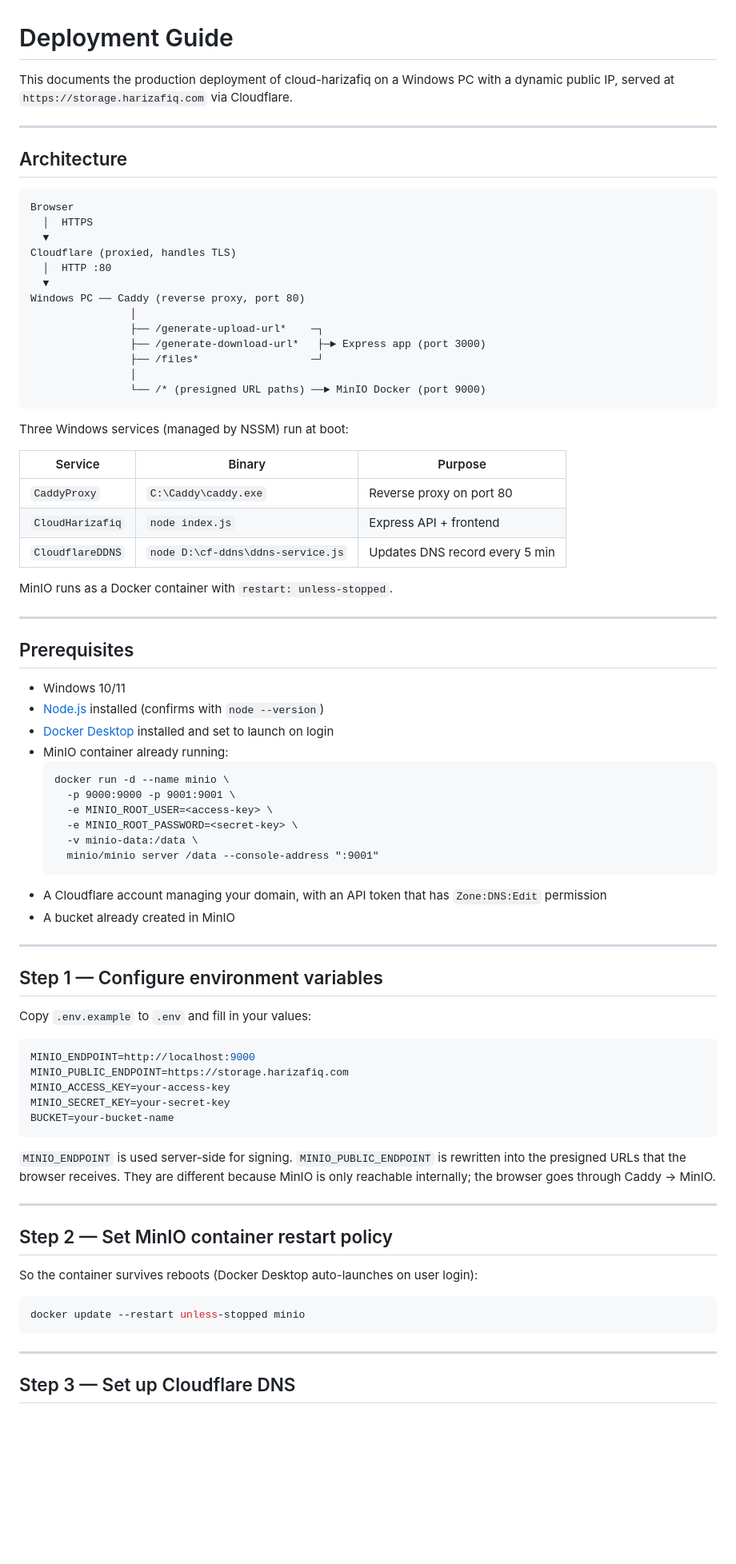
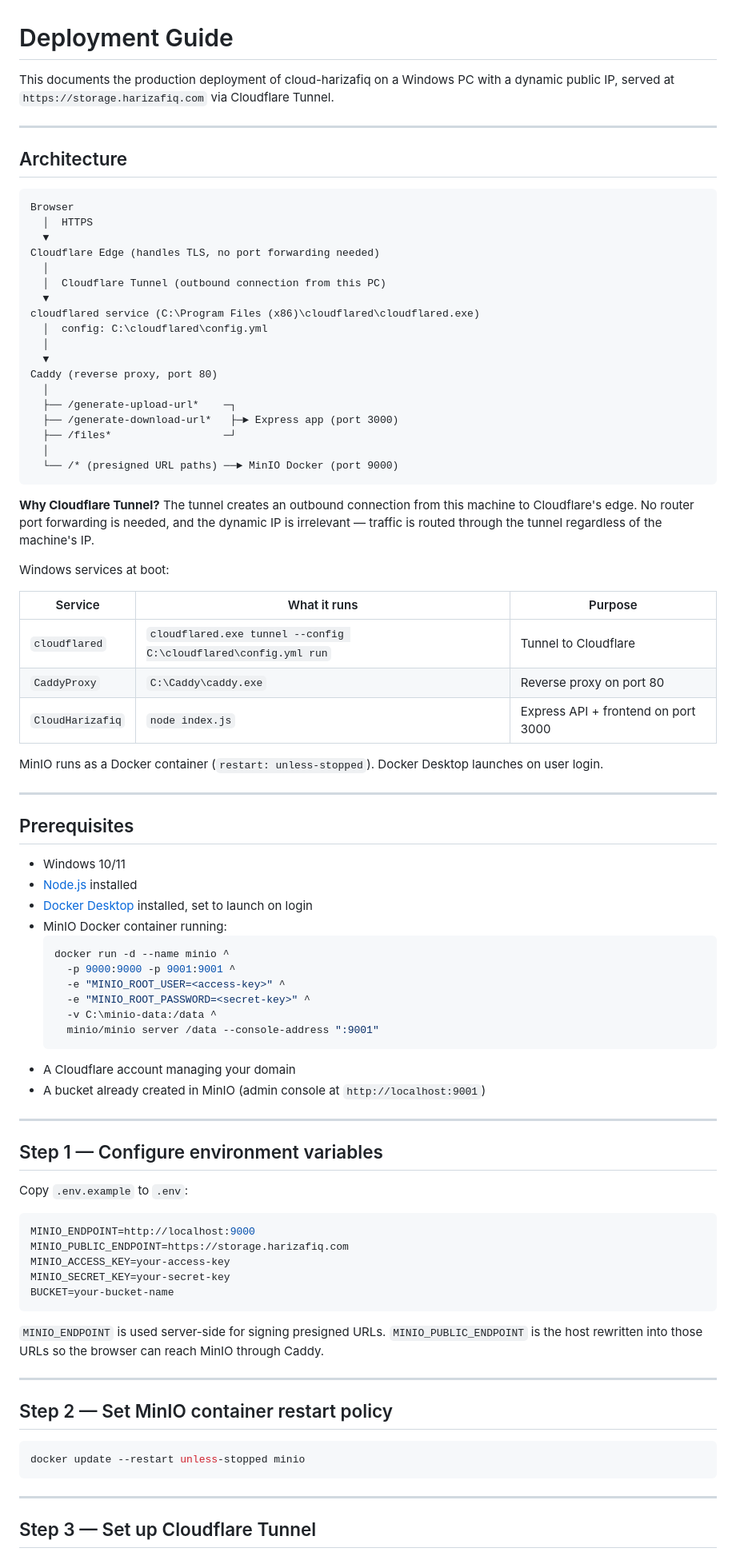
Before and after one commit to afiqezio/storage-harizafiq, a Markdown page: DEPLOYMENT.md, the part around one of its changes. Shown at 80% size. GitHub-like rendering; blank space fills up the shorter version.

````diff
--- a/DEPLOYMENT.md
+++ b/DEPLOYMENT.md
@@ -1,6 +1,6 @@
 # Deployment Guide
 
-This documents the production deployment of cloud-harizafiq on a Windows PC with a dynamic public IP, served at `https://storage.harizafiq.com` via Cloudflare.
+This documents the production deployment of cloud-harizafiq on a Windows PC with a dynamic public IP, served at `https://storage.harizafiq.com` via Cloudflare Tunnel.
 
 ---
 
@@ -10,52 +10,59 @@ This documents the production deployment of cloud-harizafiq on a Windows PC with
 Browser
   │  HTTPS
   ▼
-Cloudflare (proxied, handles TLS)
-  │  HTTP :80
+Cloudflare Edge (handles TLS, no port forwarding needed)
+  │
+  │  Cloudflare Tunnel (outbound connection from this PC)
   ▼
-Windows PC ── Caddy (reverse proxy, port 80)
-                │
-                ├── /generate-upload-url*    ─┐
-                ├── /generate-download-url*   ├─► Express app (port 3000)
-                ├── /files*                  ─┘
-                │
-                └── /* (presigned URL paths) ──► MinIO Docker (port 9000)
+cloudflared service (C:\Program Files (x86)\cloudflared\cloudflared.exe)
+  │  config: C:\cloudflared\config.yml
+  │
+  ▼
+Caddy (reverse proxy, port 80)
+  │
+  ├── /generate-upload-url*    ─┐
+  ├── /generate-download-url*   ├─► Express app (port 3000)
+  ├── /files*                  ─┘
+  │
+  └── /* (presigned URL paths) ──► MinIO Docker (port 9000)
 ```
 
-Three Windows services (managed by NSSM) run at boot:
+**Why Cloudflare Tunnel?** The tunnel creates an outbound connection from this machine to Cloudflare's edge. No router port forwarding is needed, and the dynamic IP is irrelevant — traffic is routed through the tunnel regardless of the machine's IP.
 
-| Service | Binary | Purpose |
+Windows services at boot:
+
+| Service | What it runs | Purpose |
 |---|---|---|
+| `cloudflared` | `cloudflared.exe tunnel --config C:\cloudflared\config.yml run` | Tunnel to Cloudflare |
 | `CaddyProxy` | `C:\Caddy\caddy.exe` | Reverse proxy on port 80 |
-| `CloudHarizafiq` | `node index.js` | Express API + frontend |
-| `CloudflareDDNS` | `node D:\cf-ddns\ddns-service.js` | Updates DNS record every 5 min |
+| `CloudHarizafiq` | `node index.js` | Express API + frontend on port 3000 |
 
-MinIO runs as a Docker container with `restart: unless-stopped`.
+MinIO runs as a Docker container (`restart: unless-stopped`). Docker Desktop launches on user login.
 
 ---
 
 ## Prerequisites
 
 - Windows 10/11
-- [Node.js](https://nodejs.org/) installed (confirms with `node --version`)
-- [Docker Desktop](https://www.docker.com/products/docker-desktop/) installed and set to launch on login
-- MinIO container already running:
-  ```
-  docker run -d --name minio \
-    -p 9000:9000 -p 9001:9001 \
-    -e MINIO_ROOT_USER=<access-key> \
-    -e MINIO_ROOT_PASSWORD=<secret-key> \
-    -v minio-data:/data \
+- [Node.js](https://nodejs.org/) installed
+- [Docker Desktop](https://www.docker.com/products/docker-desktop/) installed, set to launch on login
+- MinIO Docker container running:
+  ```bash
+  docker run -d --name minio ^
+    -p 9000:9000 -p 9001:9001 ^
+    -e "MINIO_ROOT_USER=<access-key>" ^
+    -e "MINIO_ROOT_PASSWORD=<secret-key>" ^
+    -v C:\minio-data:/data ^
     minio/minio server /data --console-address ":9001"
   ```
-- A Cloudflare account managing your domain, with an API token that has `Zone:DNS:Edit` permission
-- A bucket already created in MinIO
+- A Cloudflare account managing your domain
+- A bucket already created in MinIO (admin console at `http://localhost:9001`)
 
 ---
 
 ## Step 1 — Configure environment variables
 
-Copy `.env.example` to `.env` and fill in your values:
+Copy `.env.example` to `.env`:
 
 ```env
 MINIO_ENDPOINT=http://localhost:9000
@@ -65,13 +72,11 @@ MINIO_SECRET_KEY=your-secret-key
 BUCKET=your-bucket-name
 ```
 
-`MINIO_ENDPOINT` is used server-side for signing. `MINIO_PUBLIC_ENDPOINT` is rewritten into the presigned URLs that the browser receives. They are different because MinIO is only reachable internally; the browser goes through Caddy → MinIO.
+`MINIO_ENDPOINT` is used server-side for signing presigned URLs. `MINIO_PUBLIC_ENDPOINT` is the host rewritten into those URLs so the browser can reach MinIO through Caddy.
 
 ---
 
 ## Step 2 — Set MinIO container restart policy
-
-So the container survives reboots (Docker Desktop auto-launches on user login):
 
 ```bash
 docker update --restart unless-stopped minio
@@ -79,5 +84,5 @@ docker update --restart unless-stopped minio
 
 ---
 
-## Step 3 — Set up Cloudflare DNS
+## Step 3 — Set up Cloudflare Tunnel
 
````
Also changed, not shown: other parts of DEPLOYMENT.md (+96 -100 lines), CLAUDE.md (+8 -7 lines).
